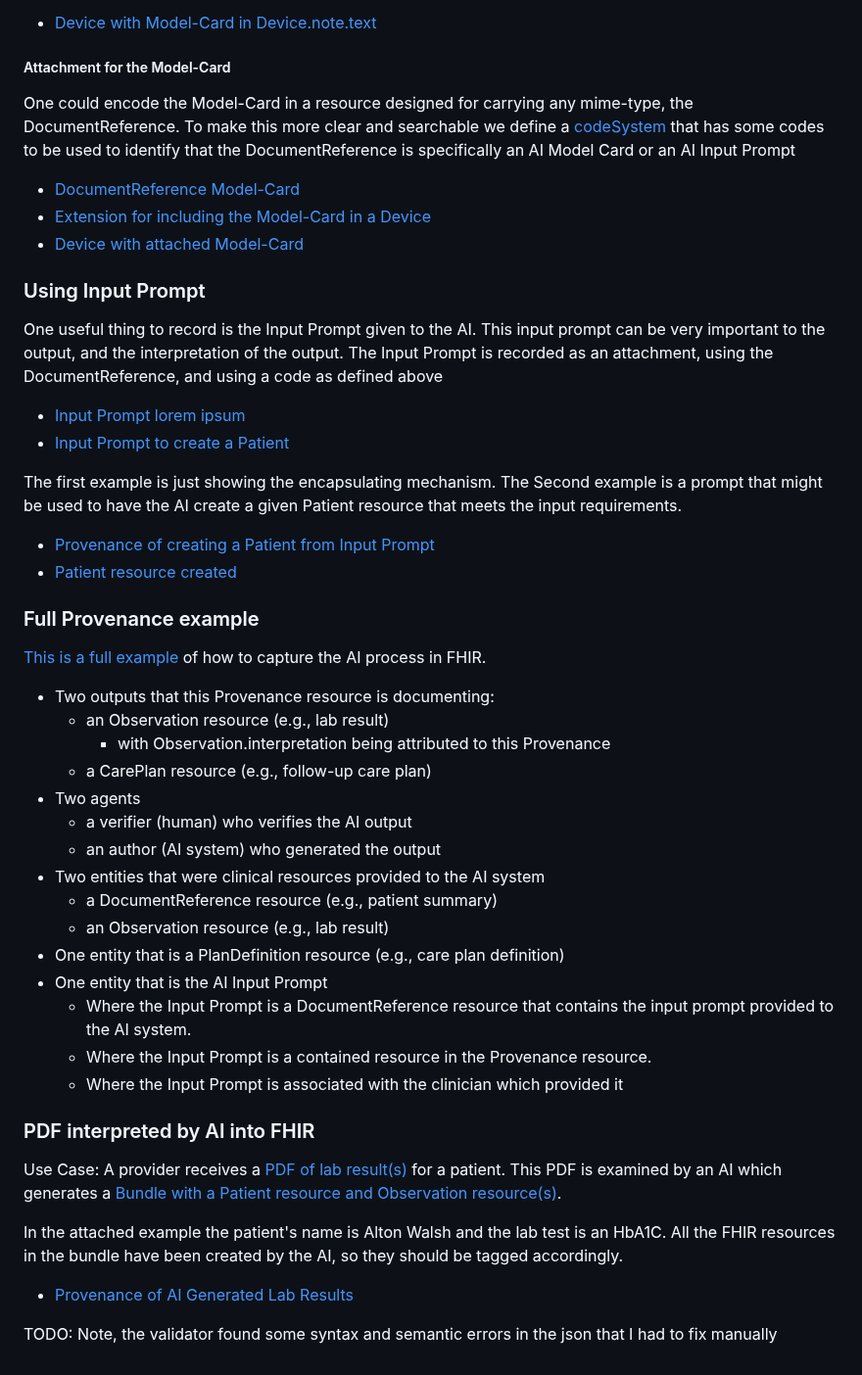
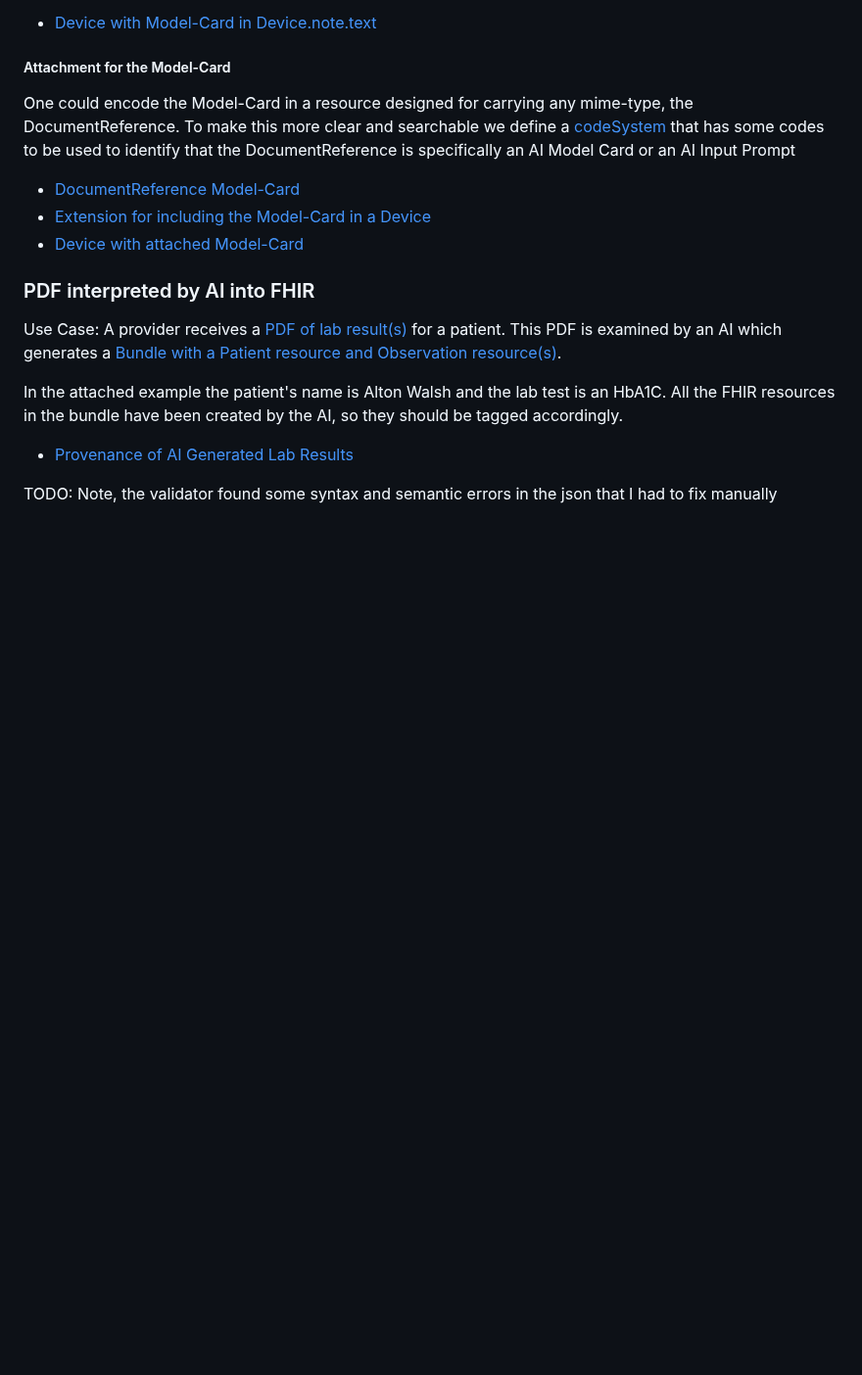
Before and after one commit to HL7/aitransparency-ig, a Markdown page: input/pagecontent/explainer.md, the part around the change. Shown at 98% size. GitHub-like rendering; blank space fills up the shorter version.

```diff
--- a/input/pagecontent/explainer.md
+++ b/input/pagecontent/explainer.md
@@ -82,38 +82,6 @@ One could encode the Model-Card in a resource designed for carrying any mime-typ
 - [Extension for including the Model-Card in a Device](StructureDefinition-aitransparency.modelCardDescription.html)
 - [Device with attached Model-Card](Device-Attached-ModelCard.html)
 
-### Using Input Prompt
-
-One useful thing to record is the Input Prompt given to the AI. This input prompt can be very important to the output, and the interpretation of the output. The Input Prompt is recorded as an attachment, using the DocumentReference, and using a code as defined above
-
-- [Input Prompt lorem ipsum](DocumentReference-Input-Prompt-lorem-ipsum.html)
-- [Input Prompt to create a Patient](DocumentReference-Input-Prompt-create-patient.html)
-
-The first example is just showing the encapsulating mechanism. The Second example is a prompt that might be used to have the AI create a given Patient resource that meets the input requirements.
-
-- [Provenance of creating a Patient from Input Prompt](Provenance-AI-generated-patient-resource.html)
-- [Patient resource created](Patient-a1b2c3d4-e5f6-7890-abcd-ef1234567890.html)
-
-### Full Provenance example
-
-[This is a full example](Provenance-AI-full-lorem-ipsum.html) of how to capture the AI process in FHIR.
-
-- Two outputs that this Provenance resource is documenting:
-    - an Observation resource (e.g., lab result)
-        - with Observation.interpretation being attributed to this Provenance
-    - a CarePlan resource (e.g., follow-up care plan)
-- Two agents
-    - a verifier (human) who verifies the AI output
-    - an author (AI system) who generated the output
-- Two entities that were clinical resources provided to the AI system
-    - a DocumentReference resource (e.g., patient summary)
-    - an Observation resource (e.g., lab result)
-- One entity that is a PlanDefinition resource (e.g., care plan definition)
-- One entity that is the AI Input Prompt
-    - Where the Input Prompt is a DocumentReference resource that contains the input prompt provided to the AI system.
-    - Where the Input Prompt is a contained resource in the Provenance resource.
-    - Where the Input Prompt is associated with the clinician which provided it
-
 ### PDF interpreted by AI into FHIR
 
 Use Case: A provider receives a [PDF of lab result(s)](DocumentReference-Lab-Results-PDF.html) for a patient. This PDF is examined by an AI which generates a [Bundle with a Patient resource and Observation resource(s)](Bundle-b3c1f2d4-5c8e-4b0a-9f6d-7c8e1f2d4b5c.html).
```
Also changed, not shown: input/pagecontent/general_guidance.md (+24 -1 lines).
